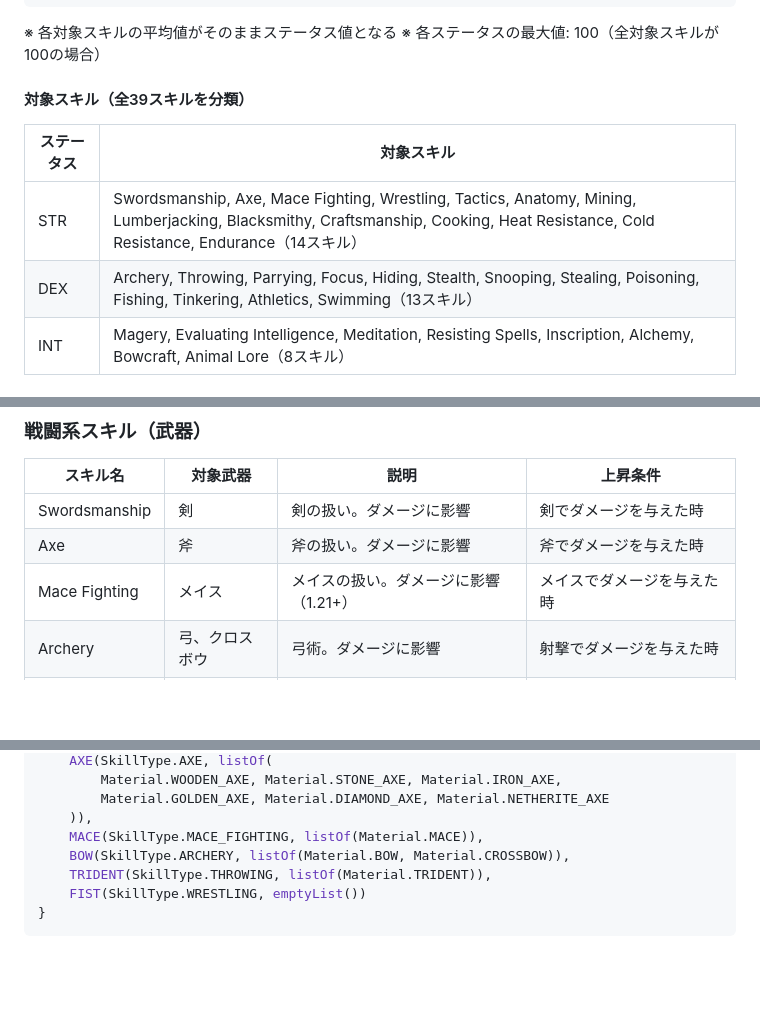
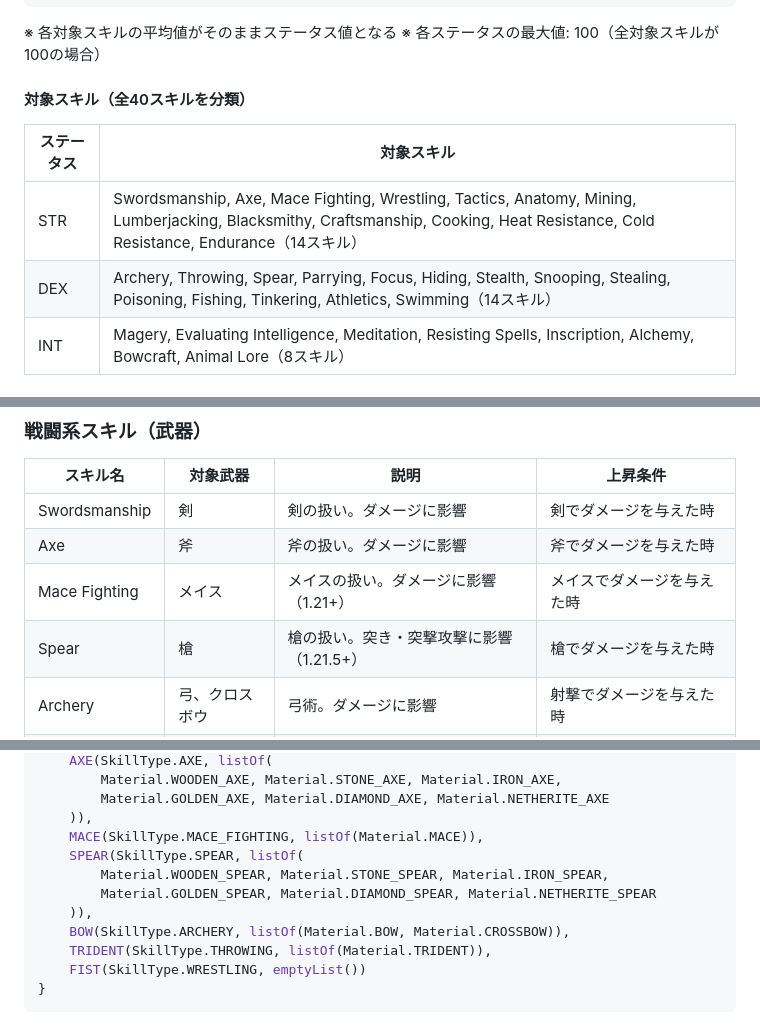
Before and after one commit to 0x48lab/skills, a Markdown page: CLAUDE.md, 3 parts joined by grey strips. Rendered like a GitHub page; blank space fills up the shorter version.

```diff
--- a/CLAUDE.md
+++ b/CLAUDE.md
@@ -21,11 +21,11 @@ INT = INT対象スキル合計 / 対象スキル数（8スキル）× 100 / 100
 ※ 各対象スキルの平均値がそのままステータス値となる
 ※ 各ステータスの最大値: 100（全対象スキルが100の場合）
 
-#### 対象スキル（全39スキルを分類）
+#### 対象スキル（全40スキルを分類）
 | ステータス | 対象スキル |
 |-----------|----------------------|
 | STR | Swordsmanship, Axe, Mace Fighting, Wrestling, Tactics, Anatomy, Mining, Lumberjacking, Blacksmithy, Craftsmanship, Cooking, Heat Resistance, Cold Resistance, Endurance（14スキル） |
-| DEX | Archery, Throwing, Parrying, Focus, Hiding, Stealth, Snooping, Stealing, Poisoning, Fishing, Tinkering, Athletics, Swimming（13スキル） |
+| DEX | Archery, Throwing, Spear, Parrying, Focus, Hiding, Stealth, Snooping, Stealing, Poisoning, Fishing, Tinkering, Athletics, Swimming（14スキル） |
 | INT | Magery, Evaluating Intelligence, Meditation, Resisting Spells, Inscription, Alchemy, Bowcraft, Animal Lore（8スキル） |
 
 #### 複数ステータスに影響するスキル
@@ -286,6 +286,7 @@ data class SkillData(
 | Swordsmanship | 剣 | 剣の扱い。ダメージに影響 | 剣でダメージを与えた時 |
 | Axe | 斧 | 斧の扱い。ダメージに影響 | 斧でダメージを与えた時 |
 | Mace Fighting | メイス | メイスの扱い。ダメージに影響（1.21+） | メイスでダメージを与えた時 |
+| Spear | 槍 | 槍の扱い。突き・突撃攻撃に影響（1.21.5+） | 槍でダメージを与えた時 |
 | Archery | 弓、クロスボウ | 弓術。ダメージに影響 | 射撃でダメージを与えた時 |
 | Throwing | トライデント | 投擲。投擲ダメージに影響 | トライデントでダメージを与えた時 |
 | Wrestling | 素手 | 素手戦闘。素手時のダメージ | 素手でダメージを与えた時 |
@@ -2074,6 +2077,10 @@ enum class WeaponType(val skill: SkillType, val materials: List<Material>) {
         Material.GOLDEN_AXE, Material.DIAMOND_AXE, Material.NETHERITE_AXE
     )),
     MACE(SkillType.MACE_FIGHTING, listOf(Material.MACE)),
+    SPEAR(SkillType.SPEAR, listOf(
+        Material.WOODEN_SPEAR, Material.STONE_SPEAR, Material.IRON_SPEAR,
+        Material.GOLDEN_SPEAR, Material.DIAMOND_SPEAR, Material.NETHERITE_SPEAR
+    )),
     BOW(SkillType.ARCHERY, listOf(Material.BOW, Material.CROSSBOW)),
     TRIDENT(SkillType.THROWING, listOf(Material.TRIDENT)),
     FIST(SkillType.WRESTLING, emptyList())
```
Also changed, not shown: other parts of CLAUDE.md (+2 -0 lines), CHANGELOG.md (+6 -0 lines).
